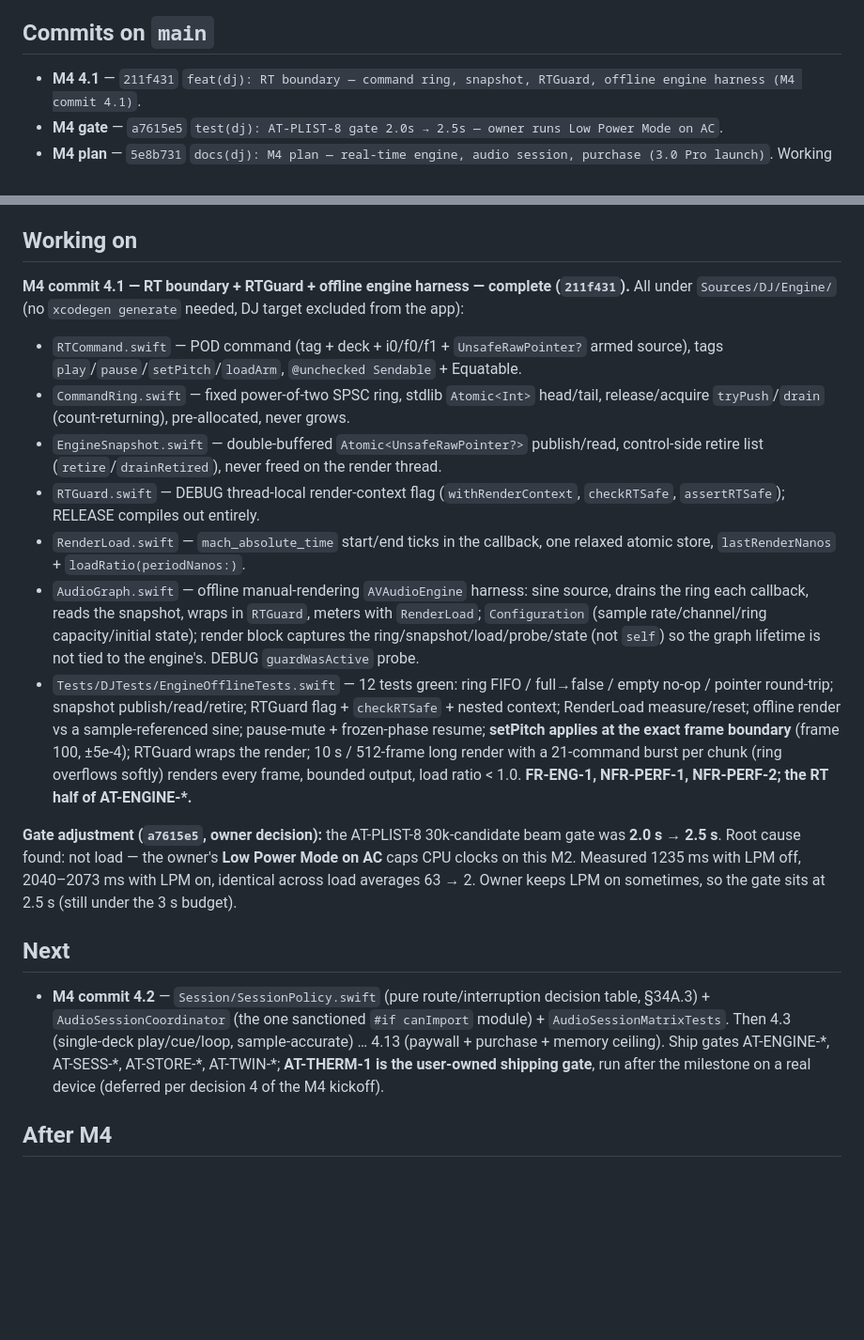
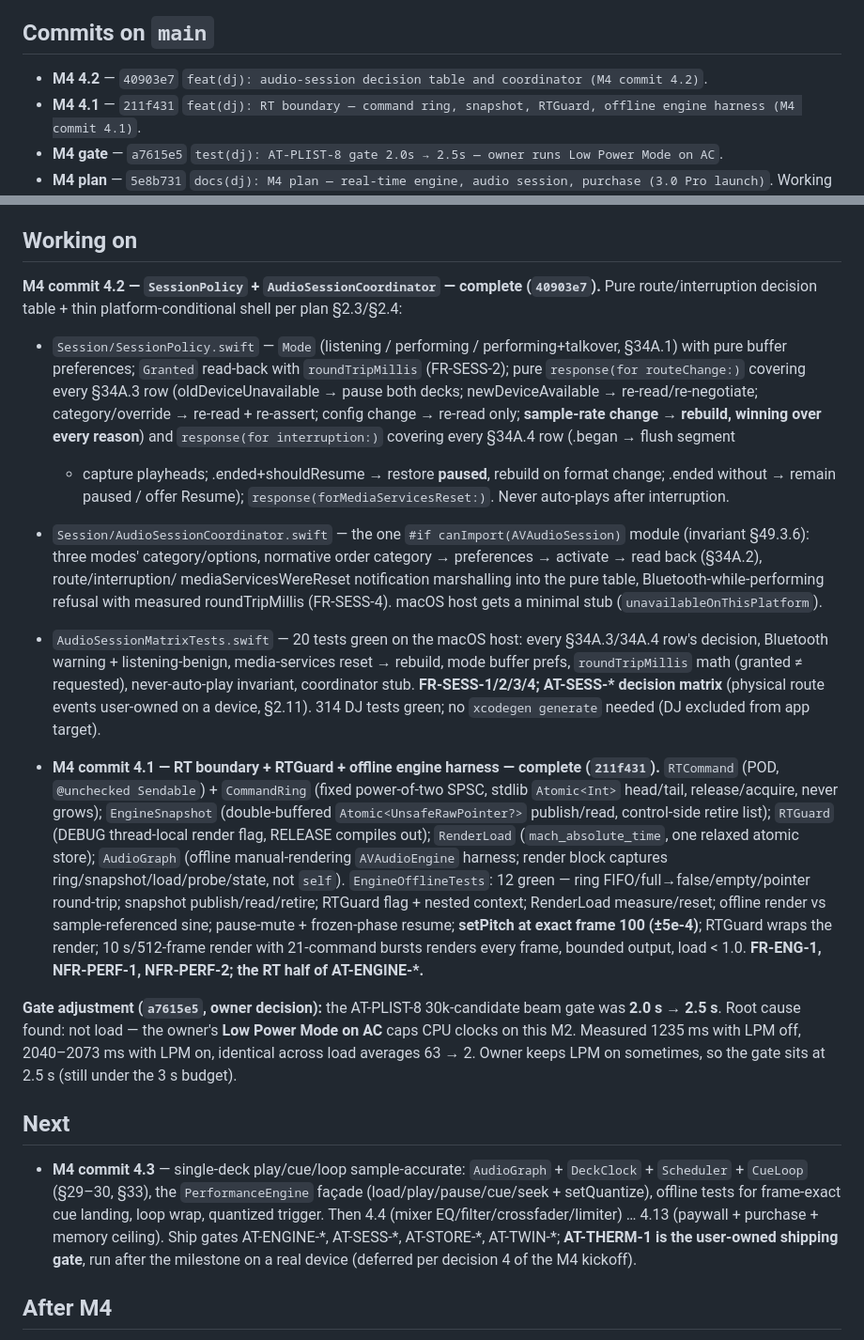
Before and after one commit to johnarleyburns/parso-tonearm, a Markdown page: current_status.md, 2 parts joined by grey strips. Shown at 94% size. GitHub-like rendering; blank space fills up the shorter version.

Commit message:
docs(dj): record M4 4.2 (723a2bc) and clean up status

```diff
--- a/current_status.md
+++ b/current_status.md
@@ -21,6 +21,7 @@ governor) is fully committed.
 
 ## Commits on `main`
 
+- **M4 4.2** — `40903e7` `feat(dj): audio-session decision table and coordinator (M4 commit 4.2)`.
 - **M4 4.1** — `211f431` `feat(dj): RT boundary — command ring, snapshot, RTGuard, offline engine harness (M4 commit 4.1)`.
 - **M4 gate** — `a7615e5` `test(dj): AT-PLIST-8 gate 2.0s → 2.5s — owner runs Low Power Mode on AC`.
 - **M4 plan** — `5e8b731` `docs(dj): M4 plan — real-time engine, audio session, purchase (3.0 Pro launch)`.
@@ -42,33 +43,45 @@ governor) is fully committed.
 
 ## Working on
 
-**M4 commit 4.1 — RT boundary + RTGuard + offline engine harness — complete
-(`211f431`).** All under `Sources/DJ/Engine/` (no `xcodegen generate` needed, DJ
-target excluded from the app):
+**M4 commit 4.2 — `SessionPolicy` + `AudioSessionCoordinator` — complete (`40903e7`).**
+Pure route/interruption decision table + thin platform-conditional shell per plan §2.3/§2.4:
 
-- `RTCommand.swift` — POD command (tag + deck + i0/f0/f1 + `UnsafeRawPointer?` armed
-  source), tags `play`/`pause`/`setPitch`/`loadArm`, `@unchecked Sendable` + Equatable.
-- `CommandRing.swift` — fixed power-of-two SPSC ring, stdlib `Atomic<Int>` head/tail,
-  release/acquire `tryPush`/`drain` (count-returning), pre-allocated, never grows.
-- `EngineSnapshot.swift` — double-buffered `Atomic<UnsafeRawPointer?>` publish/read,
-  control-side retire list (`retire`/`drainRetired`), never freed on the render thread.
-- `RTGuard.swift` — DEBUG thread-local render-context flag (`withRenderContext`,
-  `checkRTSafe`, `assertRTSafe`); RELEASE compiles out entirely.
-- `RenderLoad.swift` — `mach_absolute_time` start/end ticks in the callback, one
-  relaxed atomic store, `lastRenderNanos` + `loadRatio(periodNanos:)`.
-- `AudioGraph.swift` — offline manual-rendering `AVAudioEngine` harness: sine source,
-  drains the ring each callback, reads the snapshot, wraps in `RTGuard`, meters with
-  `RenderLoad`; `Configuration` (sample rate/channel/ring capacity/initial state);
-  render block captures the ring/snapshot/load/probe/state (not `self`) so the graph
-  lifetime is not tied to the engine's. DEBUG `guardWasActive` probe.
-- `Tests/DJTests/EngineOfflineTests.swift` — 12 tests green: ring FIFO / full→false /
-  empty no-op / pointer round-trip; snapshot publish/read/retire; RTGuard flag +
-  `checkRTSafe` + nested context; RenderLoad measure/reset; offline render vs a
-  sample-referenced sine; pause-mute + frozen-phase resume; **setPitch applies at the
-  exact frame boundary** (frame 100, ±5e-4); RTGuard wraps the render; 10 s /
-  512-frame long render with a 21-command burst per chunk (ring overflows softly)
-  renders every frame, bounded output, load ratio < 1.0. **FR-ENG-1, NFR-PERF-1,
-  NFR-PERF-2; the RT half of AT-ENGINE-\*.**
+- `Session/SessionPolicy.swift` — `Mode` (listening / performing /
+  performing+talkover, §34A.1) with pure buffer preferences; `Granted` read-back
+  with `roundTripMillis` (FR-SESS-2); pure `response(for routeChange:)` covering
+  every §34A.3 row (oldDeviceUnavailable → pause both decks; newDeviceAvailable →
+  re-read/re-negotiate; category/override → re-read + re-assert; config change →
+  re-read only; **sample-rate change → rebuild, winning over every reason**) and
+  `response(for interruption:)` covering every §34A.4 row (.began → flush segment
+  + capture playheads; .ended+shouldResume → restore **paused**, rebuild on format
+  change; .ended without → remain paused / offer Resume); `response(forMediaServicesReset:)`.
+  Never auto-plays after interruption.
+- `Session/AudioSessionCoordinator.swift` — the one `#if canImport(AVAudioSession)`
+  module (invariant §49.3.6): three modes' category/options, normative order
+  category → preferences → activate → read back (§34A.2), route/interruption/
+  mediaServicesWereReset notification marshalling into the pure table,
+  Bluetooth-while-performing refusal with measured roundTripMillis (FR-SESS-4).
+  macOS host gets a minimal stub (`unavailableOnThisPlatform`).
+- `AudioSessionMatrixTests.swift` — 20 tests green on the macOS host: every
+  §34A.3/34A.4 row's decision, Bluetooth warning + listening-benign, media-services
+  reset → rebuild, mode buffer prefs, `roundTripMillis` math (granted ≠ requested),
+  never-auto-play invariant, coordinator stub. **FR-SESS-1/2/3/4; AT-SESS-\* decision
+  matrix** (physical route events user-owned on a device, §2.11). 314 DJ tests green;
+  no `xcodegen generate` needed (DJ excluded from app target).
+
+- **M4 commit 4.1 — RT boundary + RTGuard + offline engine harness — complete
+  (`211f431`).** `RTCommand` (POD, `@unchecked Sendable`) + `CommandRing` (fixed
+  power-of-two SPSC, stdlib `Atomic<Int>` head/tail, release/acquire, never grows);
+  `EngineSnapshot` (double-buffered `Atomic<UnsafeRawPointer?>` publish/read, control-side
+  retire list); `RTGuard` (DEBUG thread-local render flag, RELEASE compiles out); `RenderLoad`
+  (`mach_absolute_time`, one relaxed atomic store); `AudioGraph` (offline manual-rendering
+  `AVAudioEngine` harness; render block captures ring/snapshot/load/probe/state, not `self`).
+  `EngineOfflineTests`: 12 green — ring FIFO/full→false/empty/pointer round-trip; snapshot
+  publish/read/retire; RTGuard flag + nested context; RenderLoad measure/reset; offline render
+  vs sample-referenced sine; pause-mute + frozen-phase resume; **setPitch at exact frame 100
+  (±5e-4)**; RTGuard wraps the render; 10 s/512-frame render with 21-command bursts renders
+  every frame, bounded output, load < 1.0. **FR-ENG-1, NFR-PERF-1, NFR-PERF-2; the RT half of
+  AT-ENGINE-\*.**
 
 **Gate adjustment (`a7615e5`, owner decision):** the AT-PLIST-8 30k-candidate beam
 gate was **2.0 s → 2.5 s**. Root cause found: not load — the owner's **Low Power Mode
@@ -78,13 +91,13 @@ gate sits at 2.5 s (still under the 3 s budget).
 
 ## Next
 
-- **M4 commit 4.2** — `Session/SessionPolicy.swift` (pure route/interruption decision
-  table, §34A.3) + `AudioSessionCoordinator` (the one sanctioned `#if canImport`
-  module) + `AudioSessionMatrixTests`. Then 4.3 (single-deck play/cue/loop,
-  sample-accurate) … 4.13 (paywall + purchase + memory ceiling). Ship gates
-  AT-ENGINE-\*, AT-SESS-\*, AT-STORE-\*, AT-TWIN-\*; **AT-THERM-1 is the user-owned
-  shipping gate**, run after the milestone on a real device (deferred per decision 4
-  of the M4 kickoff).
+- **M4 commit 4.3** — single-deck play/cue/loop sample-accurate: `AudioGraph` +
+  `DeckClock` + `Scheduler` + `CueLoop` (§29–30, §33), the `PerformanceEngine`
+  façade (load/play/pause/cue/seek + setQuantize), offline tests for frame-exact cue
+  landing, loop wrap, quantized trigger. Then 4.4 (mixer EQ/filter/crossfader/limiter)
+  … 4.13 (paywall + purchase + memory ceiling). Ship gates AT-ENGINE-\*, AT-SESS-\*,
+  AT-STORE-\*, AT-TWIN-\*; **AT-THERM-1 is the user-owned shipping gate**, run after
+  the milestone on a real device (deferred per decision 4 of the M4 kickoff).
 
 ## After M4
 
```
Also changed, not shown: docs/plans/dj-phase-4-engine.md (+1 -0 lines).
